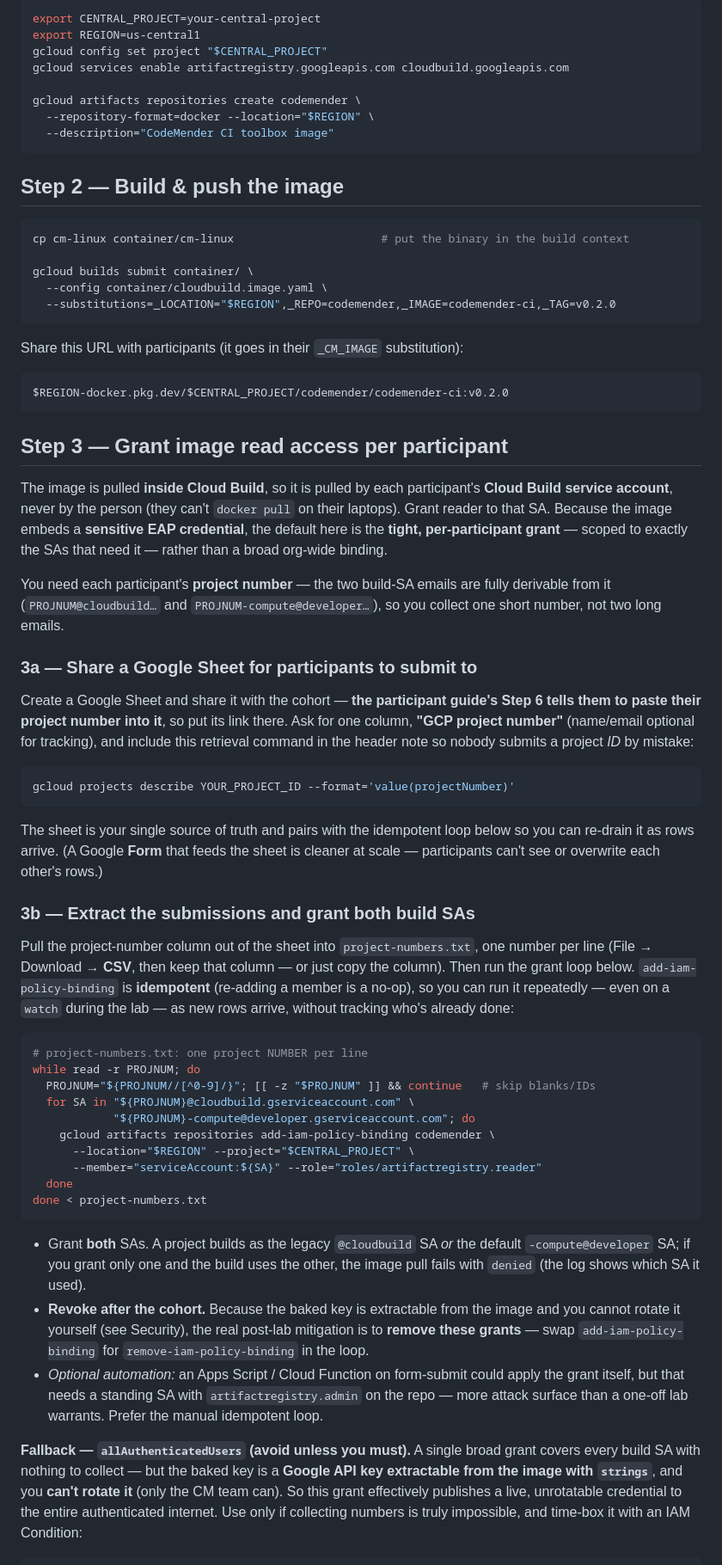
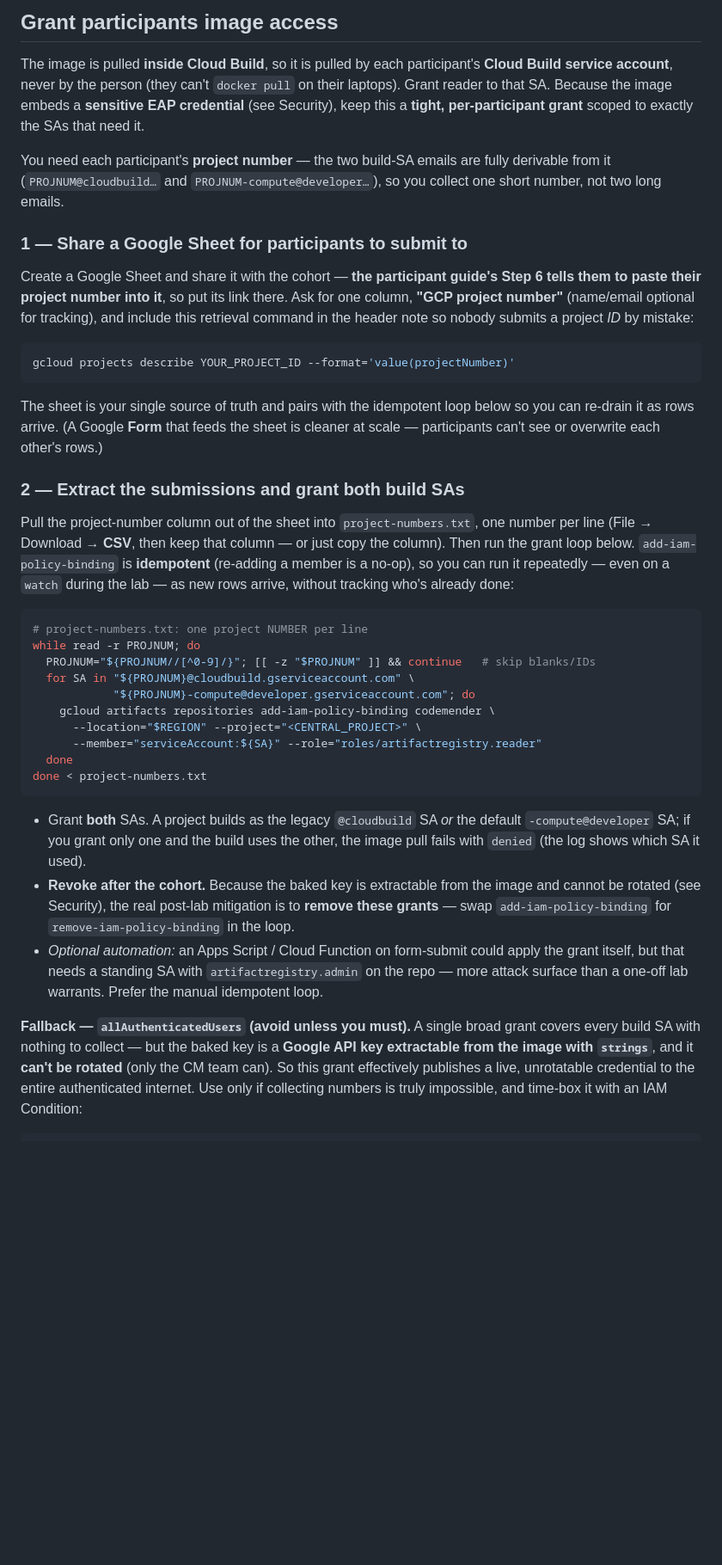
Before and after one commit to zken-cloud/cm-ci-lab, a Markdown page: FACILITATOR.md, the part around one of its changes. Shown at 86% size. Drawn GitHub-style; blank space fills up the shorter version.

````diff
--- a/FACILITATOR.md
+++ b/FACILITATOR.md
@@ -71,43 +70,16 @@ Add or remove a facilitator by changing group membership — no IAM edit needed.
-```bash
-export CENTRAL_PROJECT=your-central-project
-export REGION=us-central1
-gcloud config set project "$CENTRAL_PROJECT"
-gcloud services enable artifactregistry.googleapis.com cloudbuild.googleapis.com
-
-gcloud artifacts repositories create codemender \
-  --repository-format=docker --location="$REGION" \
-  --description="CodeMender CI toolbox image"
-```
-
-## Step 2 — Build & push the image
-
-```bash
-cp cm-linux container/cm-linux                      # put the binary in the build context
-
-gcloud builds submit container/ \
-  --config container/cloudbuild.image.yaml \
-  --substitutions=_LOCATION="$REGION",_REPO=codemender,_IMAGE=codemender-ci,_TAG=v0.2.0
-```
-
-Share this URL with participants (it goes in their `_CM_IMAGE` substitution):
-
-```
-$REGION-docker.pkg.dev/$CENTRAL_PROJECT/codemender/codemender-ci:v0.2.0
-```
-
-## Step 3 — Grant image read access per participant
+## Grant participants image access
 
 The image is pulled **inside Cloud Build**, so it is pulled by each participant's
 **Cloud Build service account**, never by the person (they can't `docker pull` on
 their laptops). Grant reader to that SA. Because the image embeds a **sensitive
-EAP credential**, the default here is the **tight, per-participant grant** —
-scoped to exactly the SAs that need it — rather than a broad org-wide binding.
+EAP credential** (see Security), keep this a **tight, per-participant grant**
+scoped to exactly the SAs that need it.
 
 You need each participant's **project number** — the two build-SA emails are
 fully derivable from it (`PROJNUM@cloudbuild…` and `PROJNUM-compute@developer…`),
 so you collect one short number, not two long emails.
 
-### 3a — Share a Google Sheet for participants to submit to
+### 1 — Share a Google Sheet for participants to submit to
 
 Create a Google Sheet and share it with the cohort — **the participant guide's
 Step 6 tells them to paste their project number into it**, so put its link there.
@@ -123,7 +95,7 @@ The sheet is your single source of truth and pairs with the idempotent loop belo
 so you can re-drain it as rows arrive. (A Google **Form** that feeds the sheet is
 cleaner at scale — participants can't see or overwrite each other's rows.)
 
-### 3b — Extract the submissions and grant both build SAs
+### 2 — Extract the submissions and grant both build SAs
 
 Pull the project-number column out of the sheet into `project-numbers.txt`, one
 number per line (File → Download → **CSV**, then keep that column — or just copy
@@ -139,7 +111,7 @@ while read -r PROJNUM; do
   for SA in "${PROJNUM}@cloudbuild.gserviceaccount.com" \
             "${PROJNUM}-compute@developer.gserviceaccount.com"; do
     gcloud artifacts repositories add-iam-policy-binding codemender \
-      --location="$REGION" --project="$CENTRAL_PROJECT" \
+      --location="$REGION" --project="<CENTRAL_PROJECT>" \
       --member="serviceAccount:${SA}" --role="roles/artifactregistry.reader"
   done
 done < project-numbers.txt
@@ -149,8 +121,8 @@ done < project-numbers.txt
   default `-compute@developer` SA; if you grant only one and the build uses the
   other, the image pull fails with `denied` (the log shows which SA it used).
 - **Revoke after the cohort.** Because the baked key is extractable from the
-  image and you cannot rotate it yourself (see Security), the real post-lab
-  mitigation is to **remove these grants** — swap `add-iam-policy-binding` for
+  image and cannot be rotated (see Security), the real post-lab mitigation is to
+  **remove these grants** — swap `add-iam-policy-binding` for
   `remove-iam-policy-binding` in the loop.
 - *Optional automation:* an Apps Script / Cloud Function on form-submit could
   apply the grant itself, but that needs a standing SA with
@@ -159,8 +131,8 @@ done < project-numbers.txt
 
 **Fallback — `allAuthenticatedUsers` (avoid unless you must).** A single broad
 grant covers every build SA with nothing to collect — but the baked key is a
-**Google API key extractable from the image with `strings`**, and you **can't
-rotate it** (only the CM team can). So this grant effectively publishes a live,
+**Google API key extractable from the image with `strings`**, and it **can't be
+rotated** (only the CM team can). So this grant effectively publishes a live,
 unrotatable credential to the entire authenticated internet. Use only if
 collecting numbers is truly impossible, and time-box it with an IAM Condition:
 
````
Also changed, not shown: other parts of FACILITATOR.md (+59 -64 lines).
